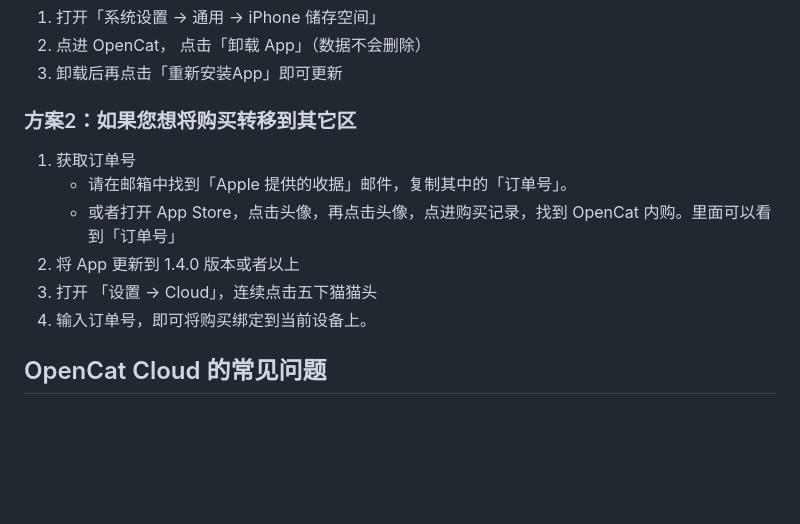
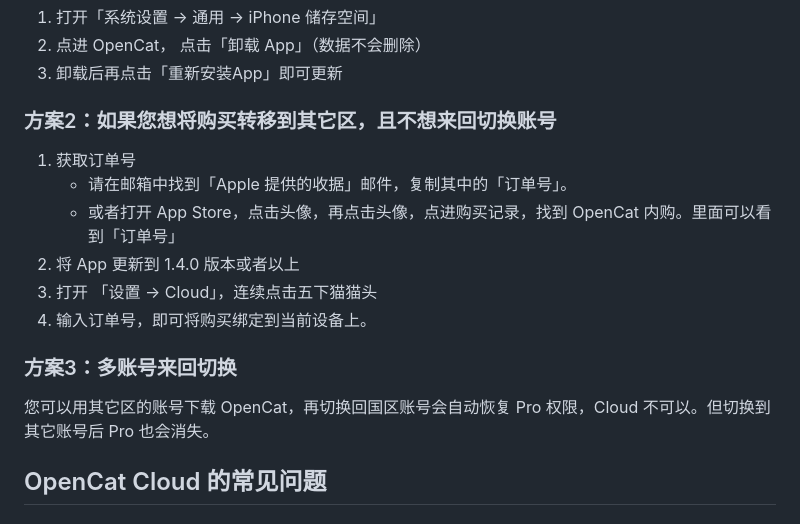
Before and after one commit to waylybaye/opencat.app, a Markdown page: docs/zh-CN/faq.md, the part around the change. Drawn GitHub-style; blank space fills up the shorter version.

```diff
--- a/docs/zh-CN/faq.md
+++ b/docs/zh-CN/faq.md
@@ -19,7 +19,7 @@ title: 'OpenCat 常见问题'
 2. 点进 OpenCat， 点击「卸载 App」（数据不会删除）
 3. 卸载后再点击「重新安装App」即可更新
 
-### 方案2：如果您想将购买转移到其它区
+### 方案2：如果您想将购买转移到其它区，且不想来回切换账号
 
 1. 获取订单号
     * 请在邮箱中找到「Apple 提供的收据」邮件，复制其中的「订单号」。
@@ -27,6 +27,10 @@ title: 'OpenCat 常见问题'
 2. 将 App 更新到 1.4.0 版本或者以上
 3. 打开 「设置 → Cloud」，连续点击五下猫猫头
 4. 输入订单号，即可将购买绑定到当前设备上。
+
+### 方案3：多账号来回切换
+
+您可以用其它区的账号下载 OpenCat，再切换回国区账号会自动恢复 Pro 权限，Cloud 不可以。但切换到其它账号后 Pro 也会消失。
 
 
 ## OpenCat Cloud 的常见问题
```
